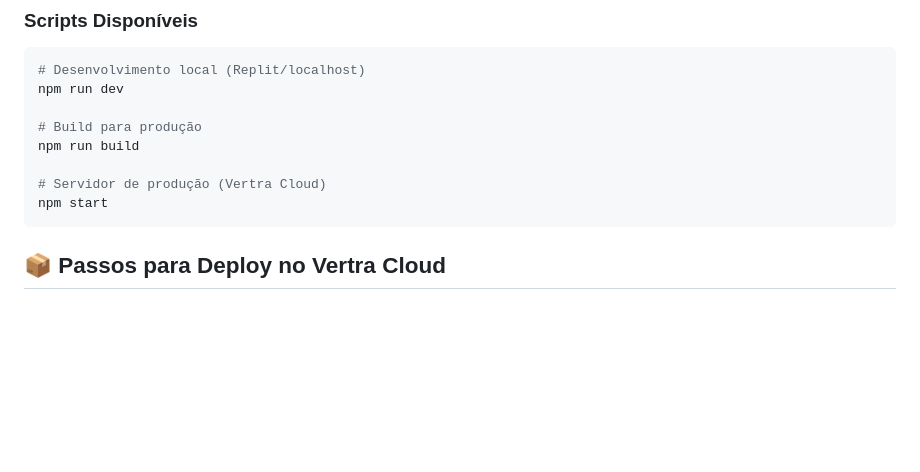
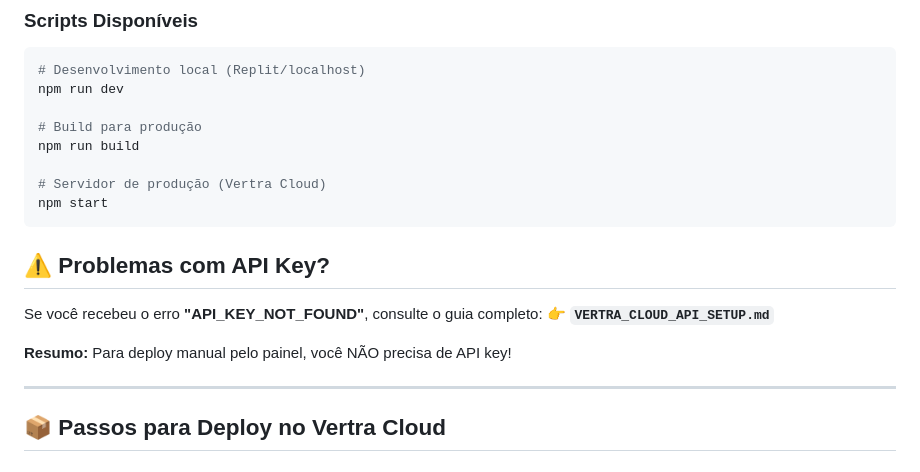
Before and after one commit to gomezfy/painel-web, a Markdown page: VERTRA_CLOUD_DEPLOY.md, the part around the change. Drawn GitHub-style; blank space fills up the shorter version.

````diff
--- a/VERTRA_CLOUD_DEPLOY.md
+++ b/VERTRA_CLOUD_DEPLOY.md
@@ -28,6 +28,15 @@ npm run build
 # Servidor de produção (Vertra Cloud)
 npm start
 ```
+
+## ⚠️ Problemas com API Key?
+
+Se você recebeu o erro **"API_KEY_NOT_FOUND"**, consulte o guia completo:
+👉 **`VERTRA_CLOUD_API_SETUP.md`**
+
+**Resumo:** Para deploy manual pelo painel, você NÃO precisa de API key!
+
+---
 
 ## 📦 Passos para Deploy no Vertra Cloud
 
````
Also changed, not shown: VERTRA_CLOUD_API_SETUP.md (added, +151 -0 lines), replit.md (+2 -0 lines).
